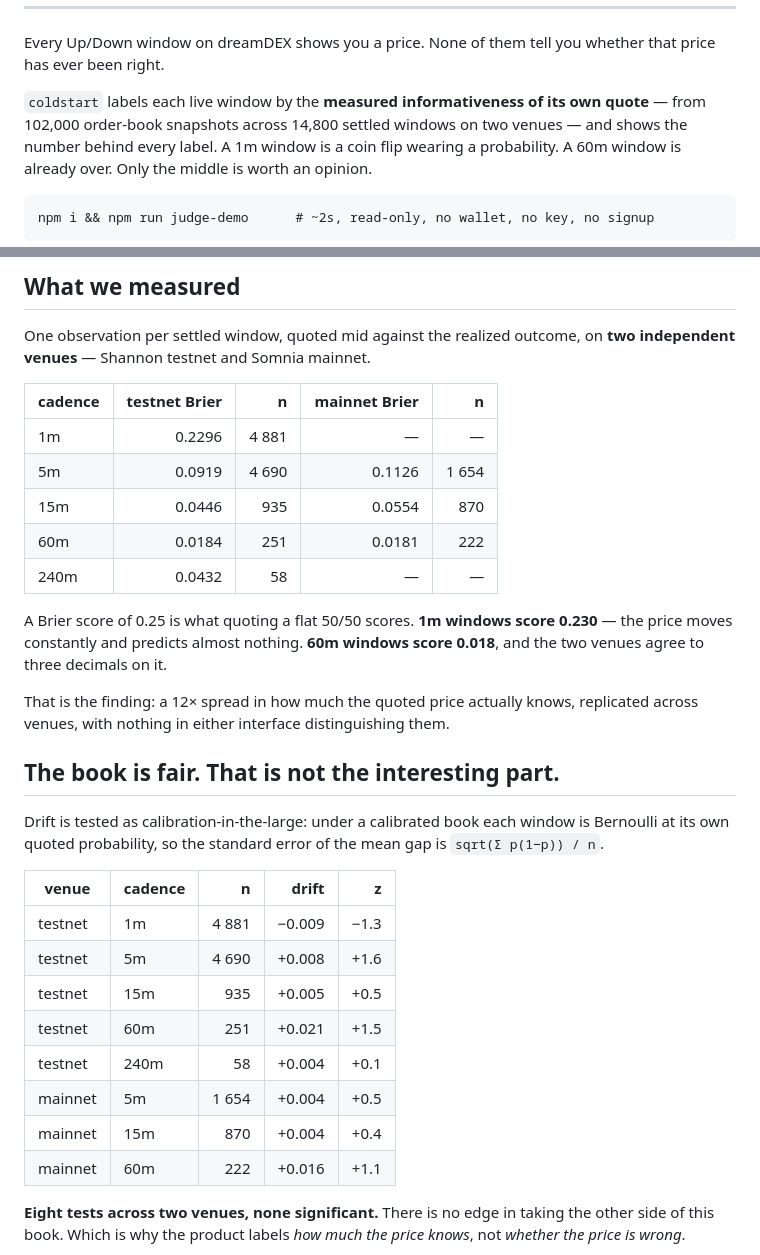
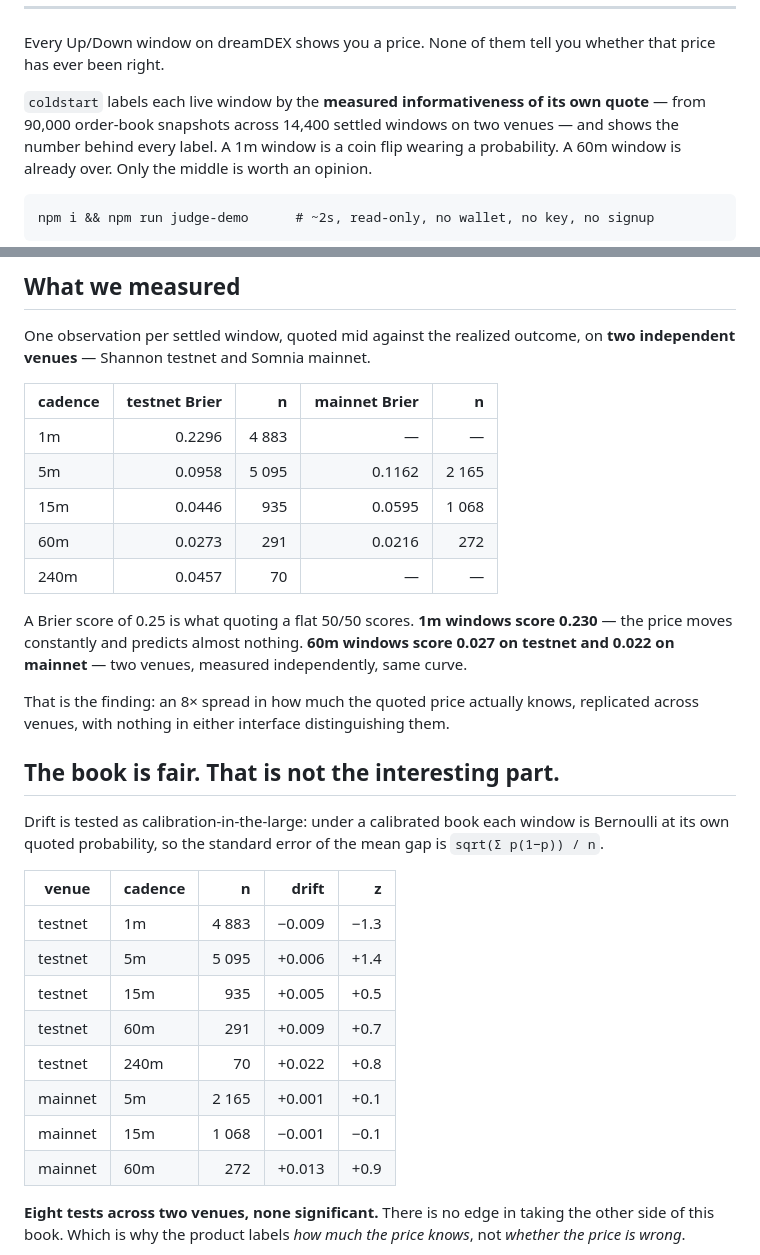
Before and after one commit to Makabeez/coldstart, a Markdown page: README.md, 2 parts joined by grey strips. GitHub-like rendering.

Commit message:
docs: tables and multiples reconciled with frozen v1.0.0 measurements (#2)

```diff
--- a/README.md
+++ b/README.md
@@ -21,7 +21,7 @@ Every Up/Down window on dreamDEX shows you a price. None of them tell you whethe
 that price has ever been right.
 
 `coldstart` labels each live window by the **measured informativeness of its own
-quote** — from 102,000 order-book snapshots across 14,800 settled windows on two venues — and
+quote** — from 90,000 order-book snapshots across 14,400 settled windows on two venues — and
 shows the number behind every label. A 1m window is a coin flip wearing a
 probability. A 60m window is already over. Only the middle is worth an opinion.
 
@@ -40,17 +40,18 @@ One observation per settled window, quoted mid against the realized outcome, on
 
 | cadence | testnet Brier |     n | mainnet Brier |     n |
 |---------|--------------:|------:|--------------:|------:|
-| 1m      |        0.2296 | 4 881 |             — |     — |
-| 5m      |        0.0919 | 4 690 |        0.1126 | 1 654 |
-| 15m     |        0.0446 |   935 |        0.0554 |   870 |
-| 60m     |        0.0184 |   251 |        0.0181 |   222 |
-| 240m    |        0.0432 |    58 |             — |     — |
+| 1m      |        0.2296 | 4 883 |             — |     — |
+| 5m      |        0.0958 | 5 095 |        0.1162 | 2 165 |
+| 15m     |        0.0446 |   935 |        0.0595 | 1 068 |
+| 60m     |        0.0273 |   291 |        0.0216 |   272 |
+| 240m    |        0.0457 |    70 |             — |     — |
 
 A Brier score of 0.25 is what quoting a flat 50/50 scores. **1m windows score
 0.230** — the price moves constantly and predicts almost nothing. **60m windows
-score 0.018**, and the two venues agree to three decimals on it.
+score 0.027 on testnet and 0.022 on mainnet** — two venues, measured
+independently, same curve.
 
-That is the finding: a 12× spread in how much the quoted price actually knows,
+That is the finding: an 8× spread in how much the quoted price actually knows,
 replicated across venues, with nothing in either interface distinguishing them.
 
 ## The book is fair. That is not the interesting part.
@@ -61,14 +62,14 @@ is `sqrt(Σ p(1−p)) / n`.
 
 | venue   | cadence |     n |  drift |     z |
 |---------|---------|------:|-------:|------:|
-| testnet | 1m      | 4 881 | −0.009 | −1.3  |
-| testnet | 5m      | 4 690 | +0.008 | +1.6  |
+| testnet | 1m      | 4 883 | −0.009 | −1.3  |
+| testnet | 5m      | 5 095 | +0.006 | +1.4  |
 | testnet | 15m     |   935 | +0.005 | +0.5  |
-| testnet | 60m     |   251 | +0.021 | +1.5  |
-| testnet | 240m    |    58 | +0.004 | +0.1  |
-| mainnet | 5m      | 1 654 | +0.004 | +0.5  |
-| mainnet | 15m     |   870 | +0.004 | +0.4  |
-| mainnet | 60m     |   222 | +0.016 | +1.1  |
+| testnet | 60m     |   291 | +0.009 | +0.7  |
+| testnet | 240m    |    70 | +0.022 | +0.8  |
+| mainnet | 5m      | 2 165 | +0.001 | +0.1  |
+| mainnet | 15m     | 1 068 | −0.001 | −0.1  |
+| mainnet | 60m     |   272 | +0.013 | +0.9  |
 
 **Eight tests across two venues, none significant.** There is no edge in taking
 the other side of this book. Which is why the product labels *how much the price
```
